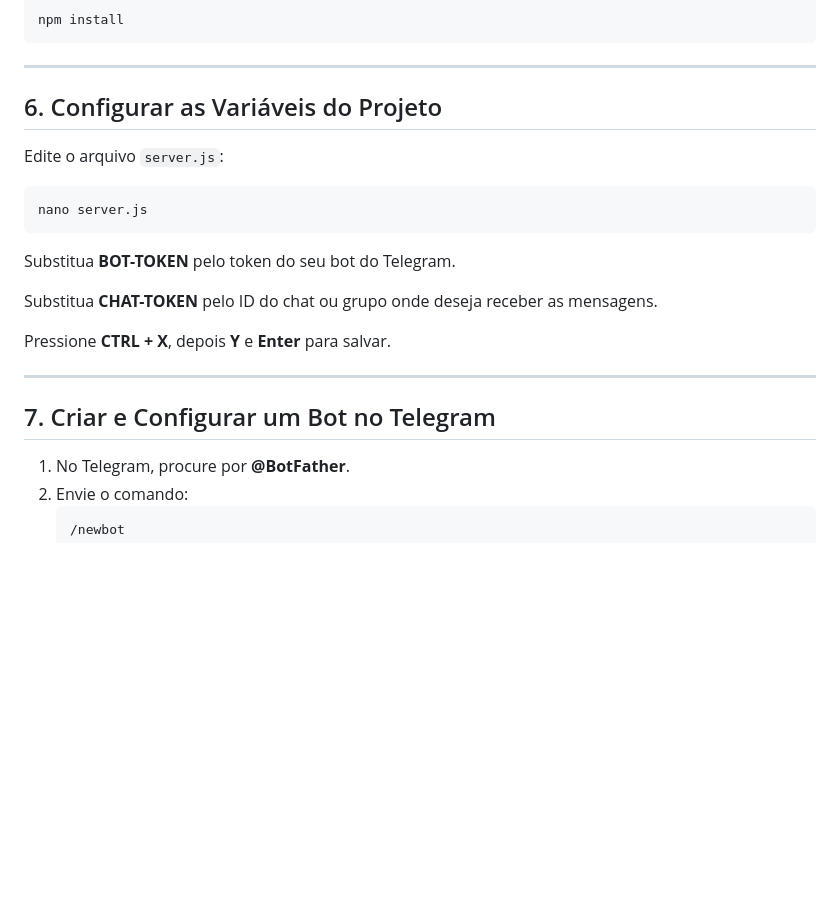
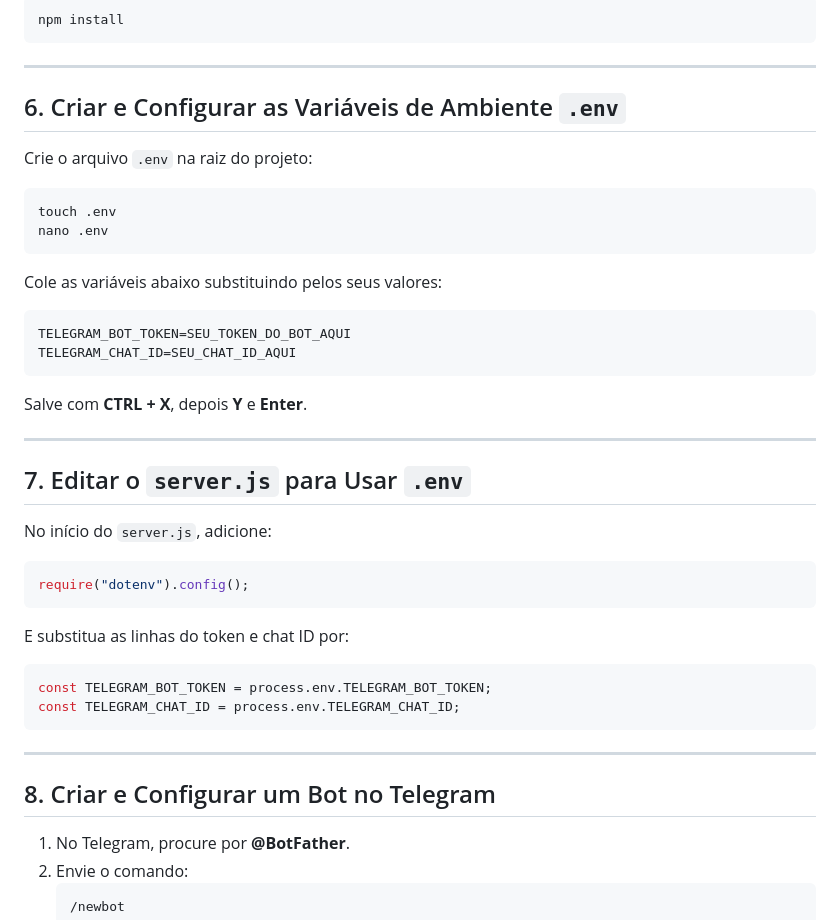
Before and after one commit to Cixayah/backscancix, a Markdown page: README.md, the part around one of its changes. Rendered like a GitHub page; blank space fills up the shorter version.

````diff
--- a/README.md
+++ b/README.md
@@ -67,22 +67,44 @@ npm install
 
 ---
 
-## 6. Configurar as Variáveis do Projeto
-Edite o arquivo `server.js`:
+## 6. Criar e Configurar as Variáveis de Ambiente `.env`
+
+Crie o arquivo `.env` na raiz do projeto:
 
 ```bash
-nano server.js
+touch .env
+nano .env
 ```
 
-Substitua **BOT-TOKEN** pelo token do seu bot do Telegram.
+Cole as variáveis abaixo substituindo pelos seus valores:
 
-Substitua **CHAT-TOKEN** pelo ID do chat ou grupo onde deseja receber as mensagens.
+```env
+TELEGRAM_BOT_TOKEN=SEU_TOKEN_DO_BOT_AQUI
+TELEGRAM_CHAT_ID=SEU_CHAT_ID_AQUI
+```
 
-Pressione **CTRL + X**, depois **Y** e **Enter** para salvar.
+Salve com **CTRL + X**, depois **Y** e **Enter**.
 
 ---
 
-## 7. Criar e Configurar um Bot no Telegram
+## 7. Editar o `server.js` para Usar `.env`
+
+No início do `server.js`, adicione:
+
+```js
+require("dotenv").config();
+```
+
+E substitua as linhas do token e chat ID por:
+
+```js
+const TELEGRAM_BOT_TOKEN = process.env.TELEGRAM_BOT_TOKEN;
+const TELEGRAM_CHAT_ID = process.env.TELEGRAM_CHAT_ID;
+```
+
+---
+
+## 8. Criar e Configurar um Bot no Telegram
 
 1. No Telegram, procure por **@BotFather**.
 2. Envie o comando:
````
Also changed, not shown: other parts of README.md (+17 -17 lines).
